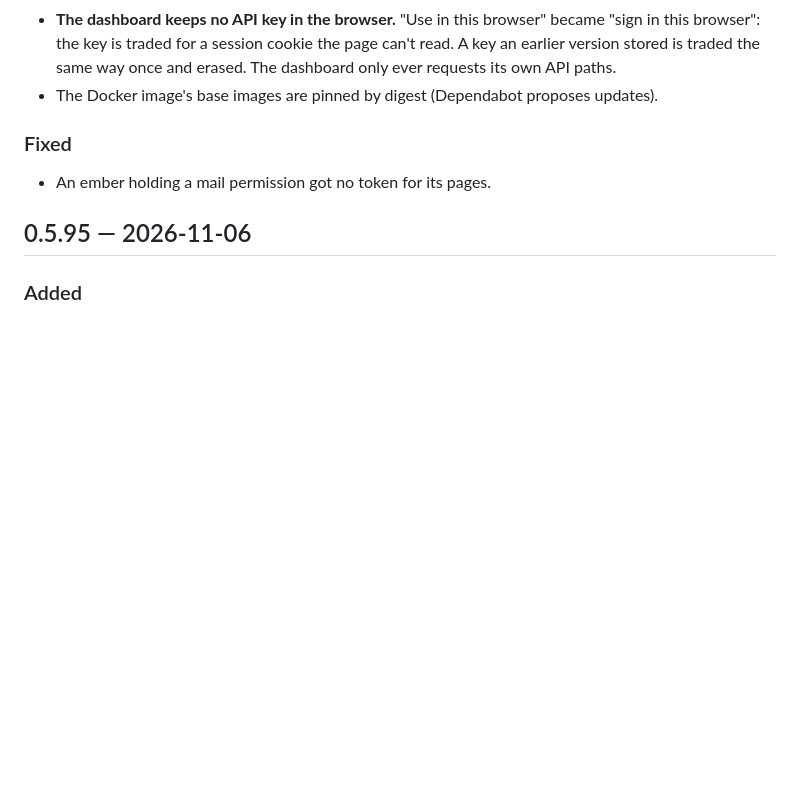
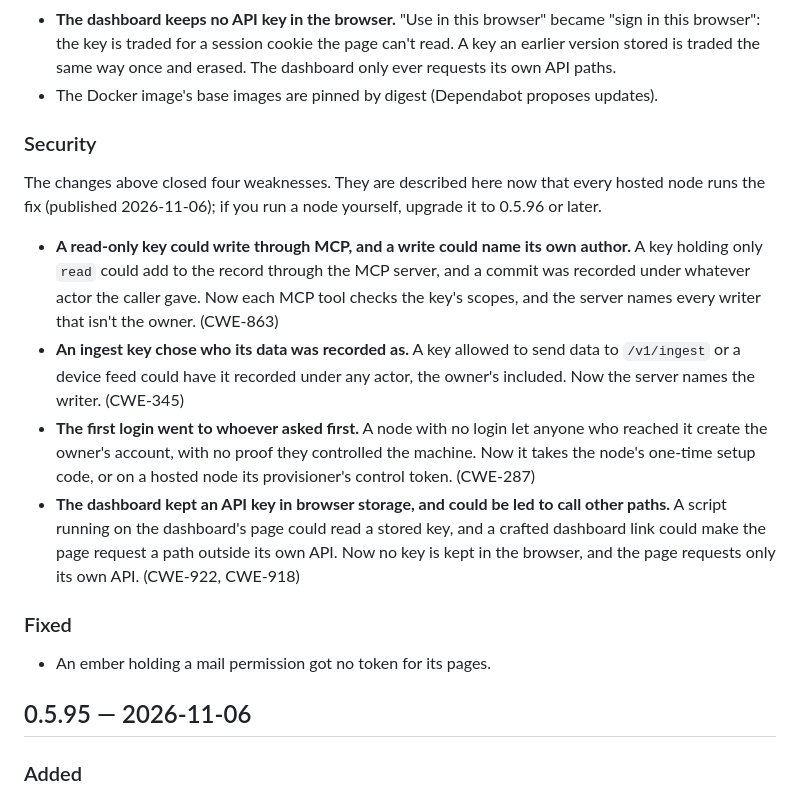
Before and after one commit to metavert-io/hearthloom, a Markdown page: CHANGELOG.md, the part around the change. Drawn GitHub-style; blank space fills up the shorter version.

Commit message:
docs: the security fixes in 0.5.96, now that every hosted node runs them
Co-Authored-By: Claude Opus 5.5 <noreply@anthropic.com>

```diff
--- a/CHANGELOG.md
+++ b/CHANGELOG.md
@@ -123,6 +123,29 @@ pin release tags, never a branch.
   way once and erased. The dashboard only ever requests its own API paths.
 - The Docker image's base images are pinned by digest (Dependabot
   proposes updates).
+
+### Security
+The changes above closed four weaknesses. They are described here now
+that every hosted node runs the fix (published 2026-11-06); if you run a
+node yourself, upgrade it to 0.5.96 or later.
+- **A read-only key could write through MCP, and a write could name its
+  own author.** A key holding only `read` could add to the record through
+  the MCP server, and a commit was recorded under whatever actor the
+  caller gave. Now each MCP tool checks the key's scopes, and the server
+  names every writer that isn't the owner. (CWE-863)
+- **An ingest key chose who its data was recorded as.** A key allowed to
+  send data to `/v1/ingest` or a device feed could have it recorded under
+  any actor, the owner's included. Now the server names the writer.
+  (CWE-345)
+- **The first login went to whoever asked first.** A node with no login
+  let anyone who reached it create the owner's account, with no proof
+  they controlled the machine. Now it takes the node's one-time setup
+  code, or on a hosted node its provisioner's control token. (CWE-287)
+- **The dashboard kept an API key in browser storage, and could be led to
+  call other paths.** A script running on the dashboard's page could read
+  a stored key, and a crafted dashboard link could make the page request a
+  path outside its own API. Now no key is kept in the browser, and the
+  page requests only its own API. (CWE-922, CWE-918)
 
 ### Fixed
 - An ember holding a mail permission got no token for its pages.
```
